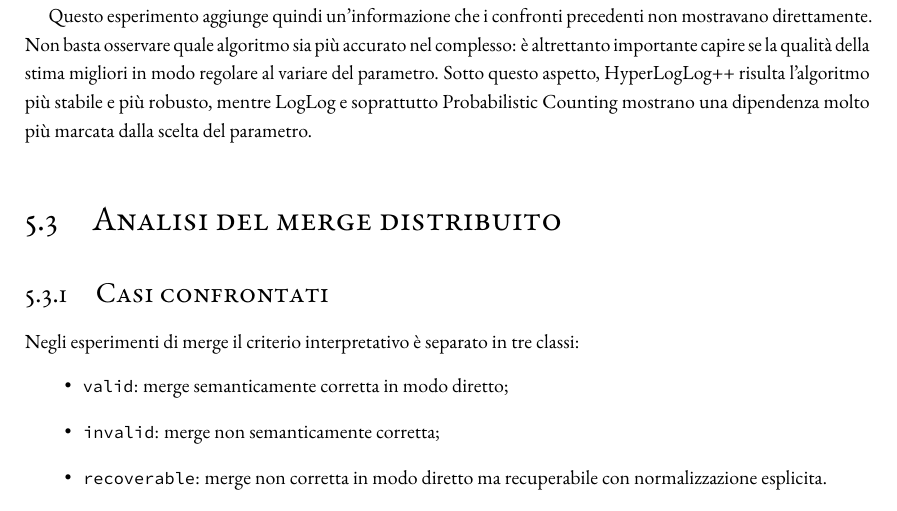
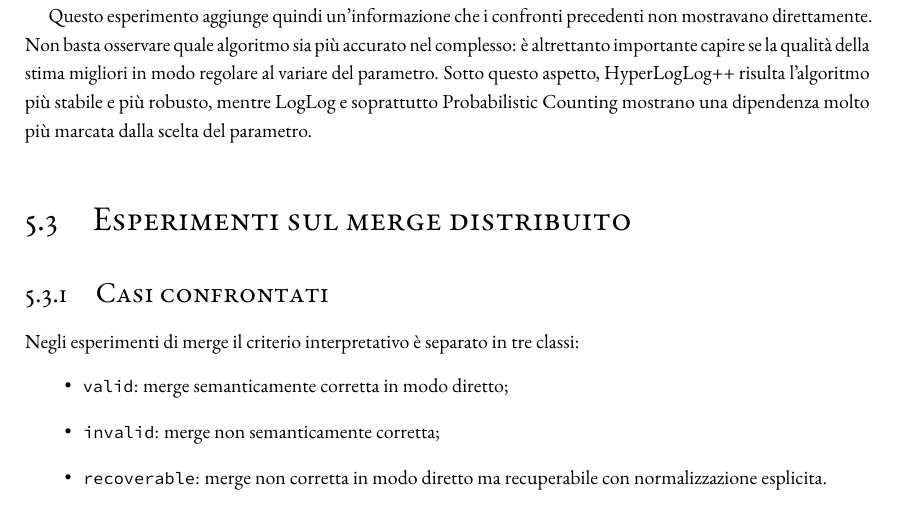
Before and after one commit to kr0bi/satp-cpp, a LaTeX thesis (thesis/dissertation.tex, which reads thesis/chapters/5-risultati-nuovo.tex): part of page 72 of 85, cut so that both start at the same text. Compiled offline with pdfLaTeX; a LaTeX package or settings file that is missing is left out.

Commit message:
inizio modiifche parte merge

```diff
--- a/thesis/chapters/5-risultati-nuovo.tex
+++ b/thesis/chapters/5-risultati-nuovo.tex
@@ -424,7 +424,7 @@ Le Figure~\ref{fig:ch5-stream-precision-heatmaps} e
   soprattutto Probabilistic Counting mostrano una dipendenza molto pi\`u marcata
   dalla scelta del parametro.
 
-\section{Analisi del merge distribuito}
+\section{Esperimenti sul merge distribuito}
 
 \subsection{Casi confrontati}
 
```
